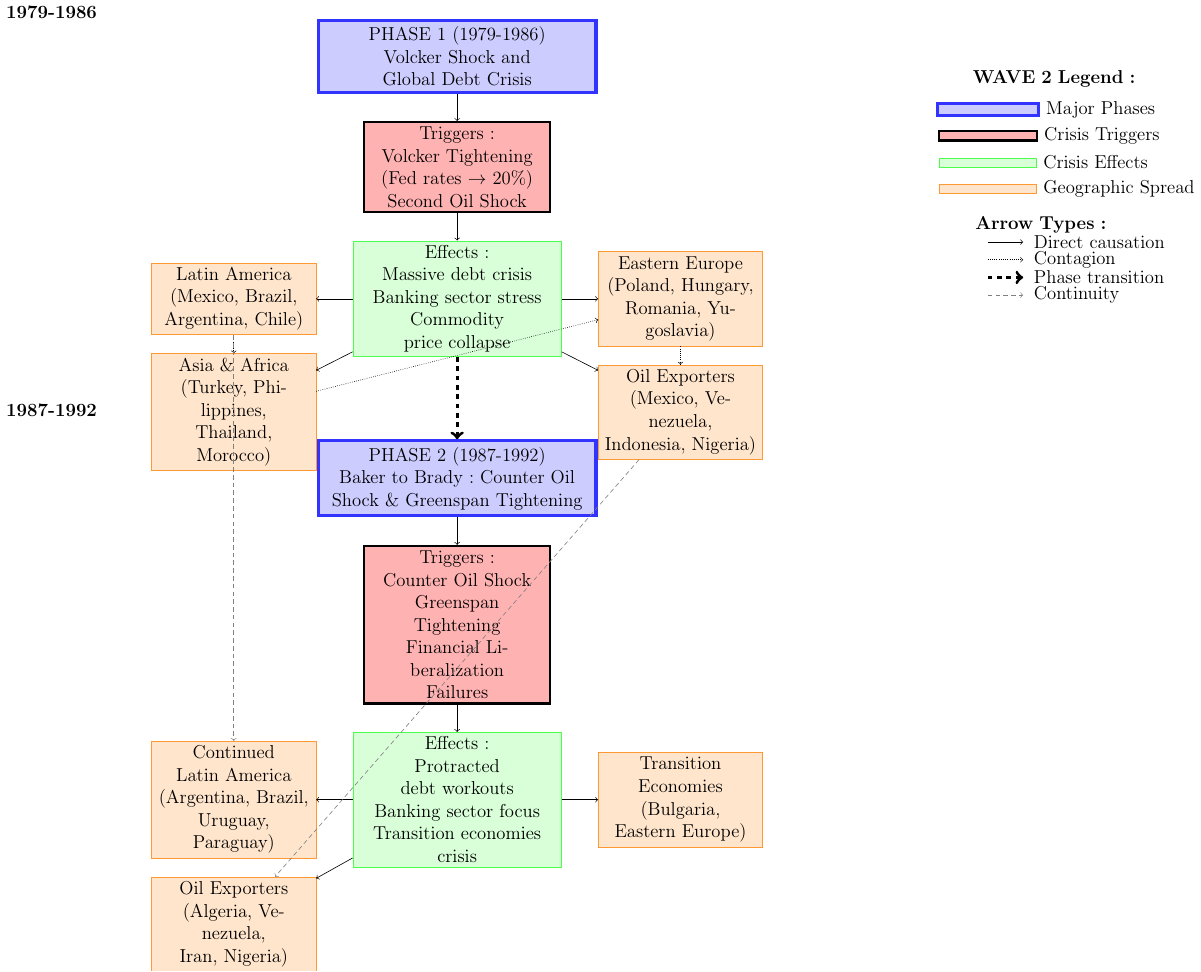
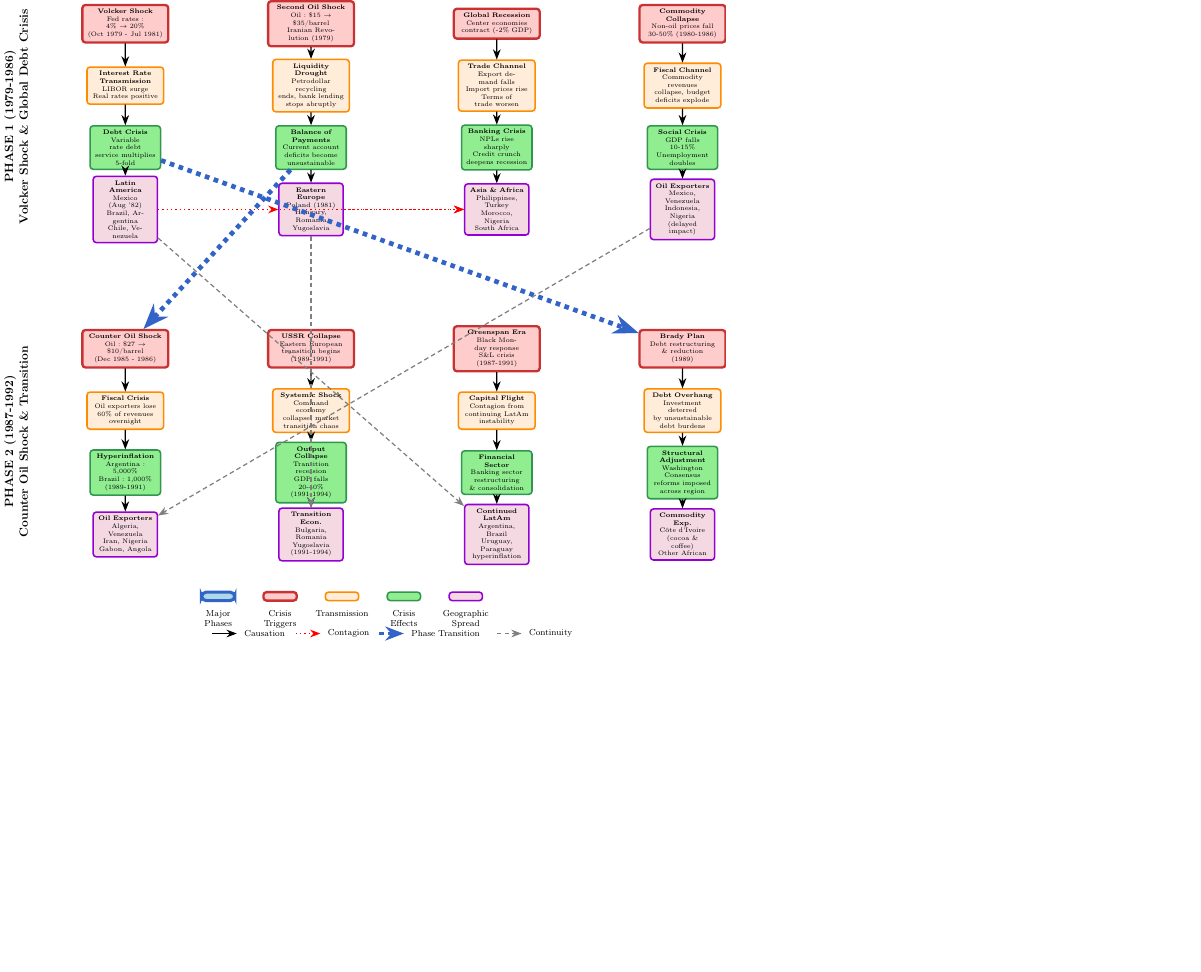
Before and after one commit to benjaminpeeters/tikz, a LaTeX figure (wave2Schematic/wave2Schematic.tex): the whole page, the shorter picture padded with empty space. Compiled offline with pdfLaTeX.

Commit message:
Update figure wave 2

```diff
--- a/wave2Schematic/wave2Schematic.tex
+++ b/wave2Schematic/wave2Schematic.tex
@@ -23,2 +28,8 @@
 \begin{document}
 
+\centering
+\begin{tikzpicture}[node distance=2cm, auto,
+    >=Stealth,
+    scale=0.7,
+    transform shape,
+    font=\tiny]
@@ -26,146 +36,366 @@
 
-%============================== FIGURE =========================================
+    % Define styles for different node types
+    \tikzset{
+        phase node/.style={
+            rectangle,
+            align=center,
+            draw=myblue,
+            fill=mylightblue,
+            line width=2pt,
+            text width=5cm,
+            minimum height=1cm,
+            rounded corners=3pt
+        },
+        trigger node/.style={
+            rectangle,
+            align=center,
+            draw=myred,
+            fill=red!20,
+            line width=1.5pt,
+            text width=2.5cm,
+            minimum height=0.8cm,
+            rounded corners=2pt
+        },
+        transmission node/.style={
+            rectangle,
+            align=center,
+            draw=myorange,
+            fill=orange!15,
+            line width=1pt,
+            text width=2.2cm,
+            minimum height=0.7cm,
+            rounded corners=2pt
+        },
+        effect node/.style={
+            rectangle,
+            align=center,
+            draw=mygreen,
+            fill=mylightgreen,
+            line width=1pt,
+            text width=2cm,
+            minimum height=0.7cm,
+            rounded corners=2pt
+        },
+        geo node/.style={
+            rectangle,
+            align=center,
+            draw=mypurple,
+            fill=purple!15,
+            line width=1pt,
+            text width=1.8cm,
+            minimum height=0.6cm,
+            rounded corners=2pt
+        }
+    }
 
-\centering
-    \begin{tikzpicture}[node distance=1.5cm, auto]
+    % PHASE 1 - Rotated time marker on the left
+    \node[anchor=south, rotate=90, font=\small\bfseries, align=center] at (-12,3) {
+        PHASE 1 (1979-1986) \\ Volcker Shock \& Global Debt Crisis
+    };
 
-        % Define a custom style for the nodes
-        \tikzset{my node/.style={rectangle, draw, align=center, inner sep=3pt}}
+    % Phase 1 Sub-phases
+    \node[trigger node] (trigger1a) at (-9,6) {
+        \textbf{Volcker Shock} \\
+        Fed rates: 4\% $\rightarrow$ 20\% \\
+        (Oct 1979 - Jul 1981)
+    };
 
-        % Define a custom style for trigger nodes
-        \tikzset{
-            my trigger node/.style={
-                rectangle,
-                align=center,
-                draw=black,
-                inner sep=3pt,
-                fill=red!30,
-                line width=1.5pt
-            }
-        }
+    \node[trigger node] (trigger1b) at (-3,6) {
+        \textbf{Second Oil Shock} \\
+        Oil: \$15 $\rightarrow$ \$35/barrel \\
+        Iranian Revolution (1979)
+    };
 
-        % Define a custom style for phase nodes
-        \tikzset{
-            my phase node/.style={
-                rectangle,
-                align=center,
-                draw=blue!80,
-                inner sep=4pt,
-                fill=blue!20,
-                line width=2pt,
-                text width=6cm
-            }
-        }
+    \node[trigger node] (trigger1c) at (3,6) {
+        \textbf{Global Recession} \\
+        Center economies \\
+        contract (-2\% GDP)
+    };
 
-        % Define a custom style for effect nodes
-        \tikzset{
-            my effect node/.style={
-                rectangle,
-                align=center,
-                draw=green!70,
-                inner sep=3pt,
-                fill=green!15,
-                text width=4.5cm
-            }
-        }
+    \node[trigger node] (trigger1d) at (9,6) {
+        \textbf{Commodity Collapse} \\
+        Non-oil prices fall \\
+        30-50\% (1980-1986)
+    };
 
-        % Define a custom style for geographic spread nodes
-        \tikzset{
-            my geo node/.style={
-                rectangle,
-                align=center,
-                draw=orange!80,
-                inner sep=3pt,
-                fill=orange!20,
-                text width=3.5cm
-            }
-        }
+    % Transmission mechanisms
+    \node[transmission node] (trans1a) at (-9,4) {
+        \textbf{Interest Rate} \\
+        \textbf{Transmission} \\
+        LIBOR surge \\
+        Real rates positive
+    };
 
-        % Phase 1 nodes
-        \node[my phase node] (phase1) {PHASE 1 (1979-1986) \\ Volcker Shock and Global Debt Crisis};
+    \node[transmission node] (trans1b) at (-3,4) {
+        \textbf{Liquidity Drought} \\
+        Petrodollar recycling \\
+        ends, bank lending \\
+        stops abruptly
+    };
 
-        \node[my trigger node, text width=4cm] (trigger1) [below=1.5em of phase1] {Triggers: \\ Volcker Tightening \\ (Fed rates $\rightarrow$ 20\%) \\ Second Oil Shock};
+    \node[transmission node] (trans1c) at (3,4) {
+        \textbf{Trade Channel} \\
+        Export demand falls \\
+        Import prices rise \\
+        Terms of trade worsen
+    };
 
-        \node[my effect node] (effects1) [below=1.5em of trigger1] {Effects: \\ Massive debt crisis \\ Banking sector stress \\ Commodity price collapse};
+    \node[transmission node] (trans1d) at (9,4) {
+        \textbf{Fiscal Channel} \\
+        Commodity revenues \\
+        collapse, budget \\
+        deficits explode
+    };
 
-        \node[my geo node] (geo1a) [left=2em of effects1] {Latin America \\ (Mexico, Brazil, \\ Argentina, Chile)};
-        \node[my geo node] (geo1b) [below=1em of geo1a] {Asia \& Africa \\ (Turkey, Philippines, \\ Thailand, Morocco)};
-        \node[my geo node] (geo1c) [right=2em of effects1] {Eastern Europe \\ (Poland, Hungary, \\ Romania, Yugoslavia)};
-        \node[my geo node] (geo1d) [below=1em of geo1c] {Oil Exporters \\ (Mexico, Venezuela, \\ Indonesia, Nigeria)};
+    % Effects
+    \node[effect node] (effect1a) at (-9,2) {
+        \textbf{Debt Crisis} \\
+        Variable rate debt \\
+        service multiplies \\
+        5-fold
+    };
 
-        % Phase 2 nodes
-        \node[my phase node] (phase2) [below=4.5em of effects1] {PHASE 2 (1987-1992) \\ Baker to Brady: Counter Oil Shock \& Greenspan Tightening};
+    \node[effect node] (effect1b) at (-3,2) {
+        \textbf{Balance of Payments} \\
+        Current account \\
+        deficits become \\
+        unsustainable
+    };
 
-        \node[my trigger node, text width=4cm] (trigger2) [below=1.5em of phase2] {Triggers: \\ Counter Oil Shock \\ Greenspan Tightening \\ Financial Liberalization \\ Failures};
+    \node[effect node] (effect1c) at (3,2) {
+        \textbf{Banking Crisis} \\
+        NPLs rise sharply \\
+        Credit crunch \\
+        deepens recession
+    };
 
-        \node[my effect node] (effects2) [below=1.5em of trigger2] {Effects: \\ Protracted debt workouts \\ Banking sector focus \\ Transition economies \\ crisis};
+    \node[effect node] (effect1d) at (9,2) {
+        \textbf{Social Crisis} \\
+        GDP falls 10-15\% \\
+        Unemployment \\
+        doubles
+    };
 
-        \node[my geo node] (geo2a) [left=2em of effects2] {Continued \\ Latin America \\ (Argentina, Brazil, \\ Uruguay, Paraguay)};
-        \node[my geo node] (geo2b) [below=1em of geo2a] {Oil Exporters \\ (Algeria, Venezuela, \\ Iran, Nigeria)};
-        \node[my geo node] (geo2c) [right=2em of effects2] {Transition \\ Economies \\ (Bulgaria, \\ Eastern Europe)};
+    % Geographic spread for Phase 1
+    \node[geo node] (geo1a) at (-9,0) {
+        \textbf{Latin America} \\
+        Mexico (Aug '82) \\
+        Brazil, Argentina \\
+        Chile, Venezuela
+    };
 
-        % Arrows connecting phases
-        \draw[->] (phase1) -- (trigger1);
-        \draw[->] (trigger1) -- (effects1);
-        \draw[->] (effects1) -- (geo1a);
-        \draw[->] (effects1) -- (geo1b);
-        \draw[->] (effects1) -- (geo1c);
-        \draw[->] (effects1) -- (geo1d);
+    \node[geo node] (geo1b) at (-3,0) {
+        \textbf{Eastern Europe} \\
+        Poland (1981) \\
+        Hungary, Romania \\
+        Yugoslavia
+    };
 
-        % Phase transition arrow
-        \draw[->, line width=2pt, dashed] (effects1) -- (phase2);
+    \node[geo node] (geo1c) at (3,0) {
+        \textbf{Asia \& Africa} \\
+        Philippines, Turkey \\
+        Morocco, Nigeria \\
+        South Africa
+    };
 
-        \draw[->] (phase2) -- (trigger2);
-        \draw[->] (trigger2) -- (effects2);
-        \draw[->] (effects2) -- (geo2a);
-        \draw[->] (effects2) -- (geo2b);
-        \draw[->] (effects2) -- (geo2c);
+    \node[geo node] (geo1d) at (9,0) {
+        \textbf{Oil Exporters} \\
+        Mexico, Venezuela \\
+        Indonesia, Nigeria \\
+        (delayed impact)
+    };
 
-        % Contagion arrows within Phase 1
-        \draw[->, densely dotted] (geo1a) -- (geo1b);
-        \draw[->, densely dotted] (geo1b) -- (geo1c);
-        \draw[->, densely dotted] (geo1c) -- (geo1d);
+    % PHASE 2 - Rotated time marker on the left
+    \node[anchor=south, rotate=90, font=\small\bfseries, align=center] at (-12,-7.5) {
+        PHASE 2 (1987-1992) \\ Counter Oil Shock \& Transition
+    };
 
-        % Continuity arrows from Phase 1 to Phase 2
-        \draw[->, densely dashed, color=gray] (geo1a) -- (geo2a);
-        \draw[->, densely dashed, color=gray] (geo1d) -- (geo2b);
+    % Phase 2 Sub-phases
+    \node[trigger node] (trigger2a) at (-9,-4.5) {
+        \textbf{Counter Oil Shock} \\
+        Oil: \$27 $\rightarrow$ \$10/barrel \\
+        (Dec 1985 - 1986)
+    };
 
-        % Timeline labels
-        \node[anchor=east] at (-8, 1) {\textbf{1979-1986}};
-        \node[anchor=east] at (-8, -8) {\textbf{1987-1992}};
+    \node[trigger node] (trigger2b) at (-3,-4.5) {
+        \textbf{USSR Collapse} \\
+        Eastern European \\
+        transition begins \\
+        (1989-1991)
+    };
 
-        % Legend - positioned to the right of the main diagram
-        \coordinate (legend_position) at (12,-2);
-        \begin{scope}[shift={(legend_position)}]
-            \node[my node, fill=white, draw=white, text width=6cm] at (1.5,1.5) (title_leg) {\textbf{WAVE 2 Legend:}};
+    \node[trigger node] (trigger2c) at (3,-4.5) {
+        \textbf{Greenspan Era} \\
+        Black Monday response \\
+        S\&L crisis \\
+        (1987-1991)
+    };
 
-            \node[my phase node, text width=2cm] at (0,0.8) (legend1) {};
-            \node[anchor=west] at (legend1.east) {Major Phases};
+    \node[trigger node] (trigger2d) at (9,-4.5) {
+        \textbf{Brady Plan} \\
+        Debt restructuring \\
+        \& reduction \\
+        (1989)
+    };
 
-            \node[my trigger node, text width=2cm] at (0,0.2) (legend2) {};
-            \node[anchor=west] at (legend2.east) {Crisis Triggers};
+    % Phase 2 Transmission
+    \node[transmission node] (trans2a) at (-9,-6.5) {
+        \textbf{Fiscal Crisis} \\
+        Oil exporters lose \\
+        60\% of revenues \\
+        overnight
+    };
 
-            \node[my effect node, text width=2cm] at (0,-0.4) (legend3) {};
-            \node[anchor=west] at (legend3.east) {Crisis Effects};
+    \node[transmission node] (trans2b) at (-3,-6.5) {
+        \textbf{Systemic Shock} \\
+        Command economy \\
+        collapse, market \\
+        transition chaos
+    };
 
-            \node[my geo node, text width=2cm] at (0,-1.0) (legend4) {};
-            \node[anchor=west] at (legend4.east) {Geographic Spread};
+    \node[transmission node] (trans2c) at (3,-6.5) {
+        \textbf{Capital Flight} \\
+        Contagion from \\
+        continuing LatAm \\
+        instability
+    };
 
-            \node[my node, fill=white, draw=white, text width=6cm] at (1.2,-1.8) (title_arrows) {\textbf{Arrow Types:}};
+    \node[transmission node] (trans2d) at (9,-6.5) {
+        \textbf{Debt Overhang} \\
+        Investment deterred \\
+        by unsustainable \\
+        debt burdens
+    };
 
-            \draw[->] (0,-2.2) -- (0.8,-2.2);
-            \node[anchor=west] at (0.9,-2.2) {Direct causation};
+    % Phase 2 Effects
+    \node[effect node] (effect2a) at (-9,-8.5) {
+        \textbf{Hyperinflation} \\
+        Argentina: 5,000\% \\
+        Brazil: 1,000\% \\
+        (1989-1991)
+    };
 
-            \draw[->, densely dotted] (0,-2.6) -- (0.8,-2.6);
-            \node[anchor=west] at (0.9,-2.6) {Contagion};
+    \node[effect node] (effect2b) at (-3,-8.5) {
+        \textbf{Output Collapse} \\
+        Transition recession \\
+        GDP falls 20-40\% \\
+        (1991-1994)
+    };
 
-            \draw[->, line width=2pt, dashed] (0,-3.0) -- (0.8,-3.0);
-            \node[anchor=west] at (0.9,-3.0) {Phase transition};
+    \node[effect node] (effect2c) at (3,-8.5) {
+        \textbf{Financial Sector} \\
+        Banking sector \\
+        restructuring \\
+        \& consolidation
+    };
 
-            \draw[->, densely dashed, color=gray] (0,-3.4) -- (0.8,-3.4);
-            \node[anchor=west] at (0.9,-3.4) {Continuity};
-        \end{scope}
+    \node[effect node] (effect2d) at (9,-8.5) {
+        \textbf{Structural Adjustment} \\
+        Washington Consensus \\
+        reforms imposed \\
+        across region
+    };
 
-    \end{tikzpicture}
+    % Geographic spread for Phase 2
+    \node[geo node] (geo2a) at (-9,-10.5) {
+        \textbf{Oil Exporters} \\
+        Algeria, Venezuela \\
+        Iran, Nigeria \\
+        Gabon, Angola
+    };
+
+    \node[geo node] (geo2b) at (-3,-10.5) {
+        \textbf{Transition Econ.} \\
+        Bulgaria, Romania \\
+        Yugoslavia \\
+        (1991-1994)
+    };
+
+    \node[geo node] (geo2c) at (3,-10.5) {
+        \textbf{Continued LatAm} \\
+        Argentina, Brazil \\
+        Uruguay, Paraguay \\
+        hyperinflation
+    };
+
+    \node[geo node] (geo2d) at (9,-10.5) {
+        \textbf{Commodity Exp.} \\
+        Côte d'Ivoire \\
+        (cocoa \& coffee) \\
+        Other African
+    };
+
+    % Connecting arrows within Phase 1 (no arrows from phase markers)
+    \foreach \i in {a,b,c,d} {
+        \draw[->, thick] (trigger1\i) -- (trans1\i);
+        \draw[->, thick] (trans1\i) -- (effect1\i);
+    }
+
+    % Geographic spread arrows for Phase 1
+    \draw[->, thick] (effect1a) -- (geo1a);
+    \draw[->, thick] (effect1b) -- (geo1b);
+    \draw[->, thick] (effect1c) -- (geo1c);
+    \draw[->, thick] (effect1d) -- (geo1d);
+
+    % Contagion arrows within Phase 1
+    \draw[->, dotted, thick, color=red] (geo1a) -- (geo1b);
+    \draw[->, dotted, thick, color=red] (geo1b) -- (geo1c);
+    \draw[->, dotted, thick, color=red] (geo1a) -- (geo1c);
+
+    % Phase transition - connecting some Phase 1 effects to Phase 2 triggers
+    \draw[->, line width=3pt, dashed, color=myblue] (effect1a) -- (trigger2d);
+    \draw[->, line width=3pt, dashed, color=myblue] (effect1b) -- (trigger2a);
+
+    % Connecting arrows within Phase 2 (no arrows from phase markers)
+    \foreach \i in {a,b,c,d} {
+        \draw[->, thick] (trigger2\i) -- (trans2\i);
+        \draw[->, thick] (trans2\i) -- (effect2\i);
+    }
+
+    % Geographic spread arrows for Phase 2
+    \draw[->, thick] (effect2a) -- (geo2a);
+    \draw[->, thick] (effect2b) -- (geo2b);
+    \draw[->, thick] (effect2c) -- (geo2c);
+    \draw[->, thick] (effect2d) -- (geo2d);
+
+    % Continuity arrows from Phase 1 to Phase 2
+    \draw[->, densely dashed, thick, color=gray] (geo1a) -- (geo2c);
+    \draw[->, densely dashed, thick, color=gray] (geo1d) -- (geo2a);
+    \draw[->, densely dashed, thick, color=gray] (geo1b) -- (geo2b);
+
+
+    % Clean legend at the bottom
+    \begin{scope}[shift={(0,-14)}, xshift=0cm, yshift=0cm]
+        % Node types - properly spaced
+        \node[phase node, text width=0.8cm, minimum height=0.25cm] at (-6,1.5) {};
+        \node[anchor=north, font=\scriptsize, align=center] at (-6,1.2) {Major\\Phases};
+
+        \node[trigger node, text width=0.8cm, minimum height=0.25cm] at (-4,1.5) {};
+        \node[anchor=north, font=\scriptsize, align=center] at (-4,1.2) {Crisis\\Triggers};
+
+        \node[transmission node, text width=0.8cm, minimum height=0.25cm] at (-2,1.5) {};
+        \node[anchor=north, font=\scriptsize] at (-2,1.2) {Transmission};
+
+        \node[effect node, text width=0.8cm, minimum height=0.25cm] at (0,1.5) {};
+        \node[anchor=north, font=\scriptsize, align=center] at (0,1.2) {Crisis\\Effects};
+
+        \node[geo node, text width=0.8cm, minimum height=0.25cm] at (2,1.5) {};
+        \node[anchor=north, font=\scriptsize, align=center] at (2,1.2) {Geographic\\Spread};
+
+        % Arrow types - clean alignment
+        \draw[->, thick] (-6.2,0.3) -- (-5.4,0.3);
+        \node[anchor=west, font=\scriptsize] at (-5.3,0.3) {Causation};
+
+        \draw[->, dotted, thick, color=red] (-3.5,0.3) -- (-2.7,0.3);
+        \node[anchor=west, font=\scriptsize] at (-2.6,0.3) {Contagion};
+
+        \draw[->, line width=2pt, dashed, color=myblue] (-0.8,0.3) -- (0,0.3);
+        \node[anchor=west, font=\scriptsize] at (0.1,0.3) {Phase Transition};
+
+        \draw[->, densely dashed, thick, color=gray] (3,0.3) -- (3.8,0.3);
+        \node[anchor=west, font=\scriptsize] at (3.9,0.3) {Continuity};
+    \end{scope}
+
+\end{tikzpicture}
 
 \end{document}
```
Also changed, not shown: wave2Schematic/wave2Schematic.pdf, wave2Schematic/wave2Schematic.tex (12 more changed lines), 4 other files.
